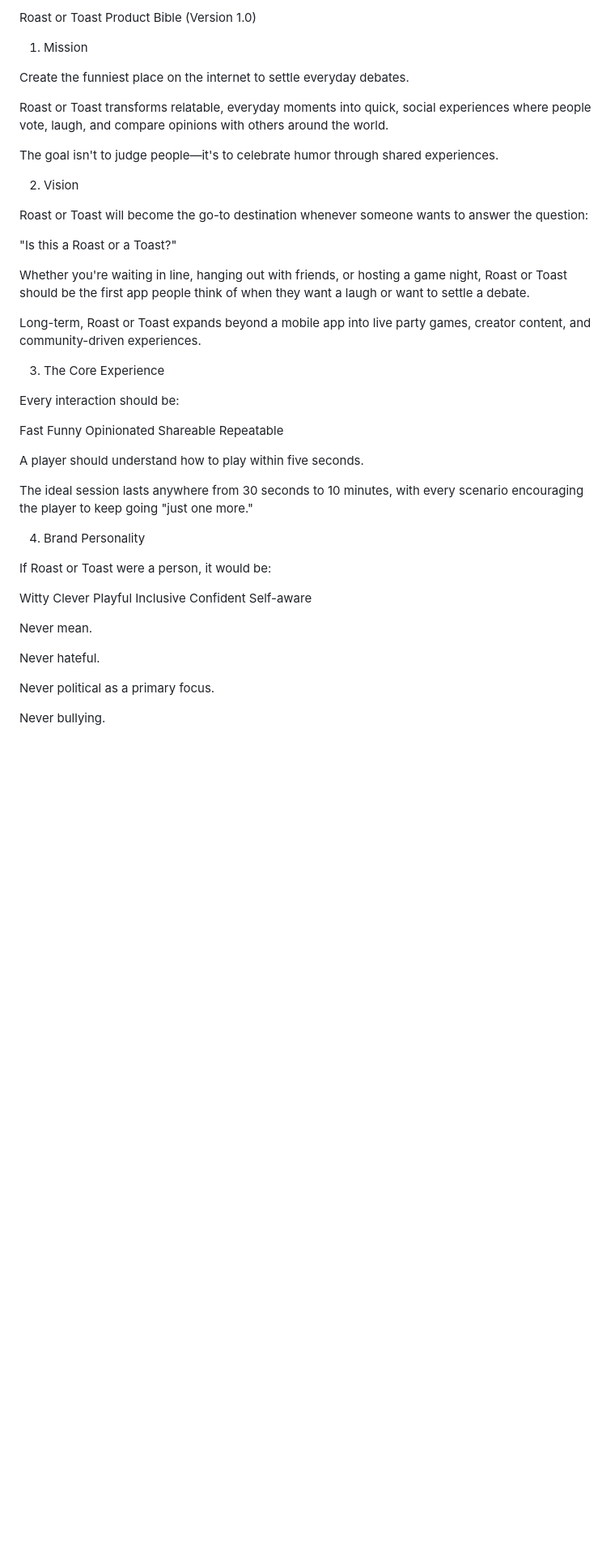
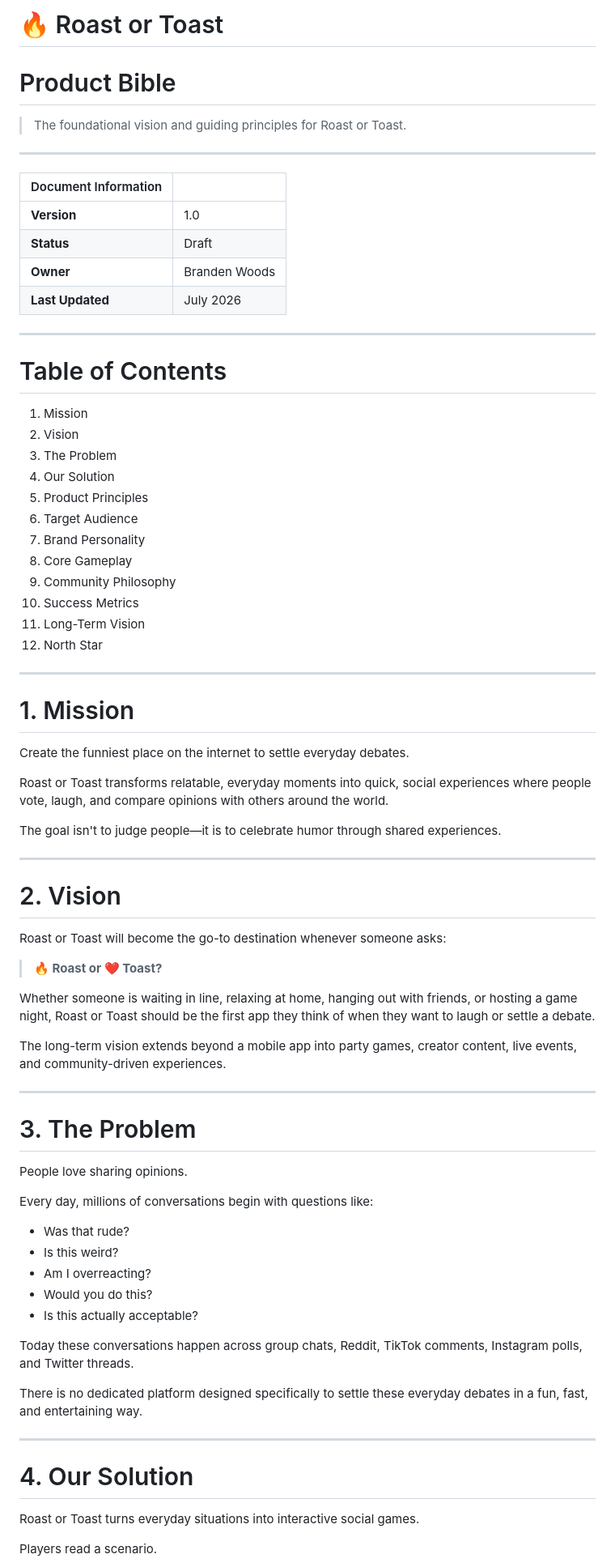
Before and after one commit to woodsbran/Roast-or-Toast, a Markdown page: 00 Company/Product Bible.md, the part around one of its changes. Shown at 81% size. Drawn GitHub-style; blank space fills up the shorter version.

```diff
--- a/00 Company/Product Bible.md
+++ b/00 Company/Product Bible.md
@@ -1,53 +1,80 @@
-Roast or Toast Product Bible (Version 1.0)
+# 🔥 Roast or Toast
+
+# Product Bible
+
+> The foundational vision and guiding principles for Roast or Toast.
+
+---
+
+| Document Information | |
+|----------------------|--------------------------------|
+| **Version** | 1.0 |
+| **Status** | Draft |
+| **Owner** | Branden Woods |
+| **Last Updated** | July 2026 |
+
+---
+
+# Table of Contents
 
 1. Mission
+2. Vision
+3. The Problem
+4. Our Solution
+5. Product Principles
+6. Target Audience
+7. Brand Personality
+8. Core Gameplay
+9. Community Philosophy
+10. Success Metrics
+11. Long-Term Vision
+12. North Star
+
+---
+
+# 1. Mission
 
 Create the funniest place on the internet to settle everyday debates.
 
 Roast or Toast transforms relatable, everyday moments into quick, social experiences where people vote, laugh, and compare opinions with others around the world.
 
-The goal isn't to judge people—it's to celebrate humor through shared experiences.
+The goal isn't to judge people—it is to celebrate humor through shared experiences.
 
-2. Vision
+---
 
-Roast or Toast will become the go-to destination whenever someone wants to answer the question:
+# 2. Vision
 
-"Is this a Roast or a Toast?"
+Roast or Toast will become the go-to destination whenever someone asks:
 
-Whether you're waiting in line, hanging out with friends, or hosting a game night, Roast or Toast should be the first app people think of when they want a laugh or want to settle a debate.
+> **🔥 Roast or ❤️ Toast?**
 
-Long-term, Roast or Toast expands beyond a mobile app into live party games, creator content, and community-driven experiences.
+Whether someone is waiting in line, relaxing at home, hanging out with friends, or hosting a game night, Roast or Toast should be the first app they think of when they want to laugh or settle a debate.
 
-3. The Core Experience
+The long-term vision extends beyond a mobile app into party games, creator content, live events, and community-driven experiences.
 
-Every interaction should be:
+---
 
-Fast
-Funny
-Opinionated
-Shareable
-Repeatable
+# 3. The Problem
 
-A player should understand how to play within five seconds.
+People love sharing opinions.
 
-The ideal session lasts anywhere from 30 seconds to 10 minutes, with every scenario encouraging the player to keep going "just one more."
+Every day, millions of conversations begin with questions like:
 
-4. Brand Personality
+- Was that rude?
+- Is this weird?
+- Am I overreacting?
+- Would you do this?
+- Is this actually acceptable?
 
-If Roast or Toast were a person, it would be:
+Today these conversations happen across group chats, Reddit, TikTok comments, Instagram polls, and Twitter threads.
 
-Witty
-Clever
-Playful
-Inclusive
-Confident
-Self-aware
+There is no dedicated platform designed specifically to settle these everyday debates in a fun, fast, and entertaining way.
 
-Never mean.
+---
 
-Never hateful.
+# 4. Our Solution
 
-Never political as a primary focus.
+Roast or Toast turns everyday situations into interactive social games.
 
-Never bullying.
+Players read a scenario.
 
```
Also changed, not shown: other parts of 00 Company/Product Bible.md (+175 -76 lines).
